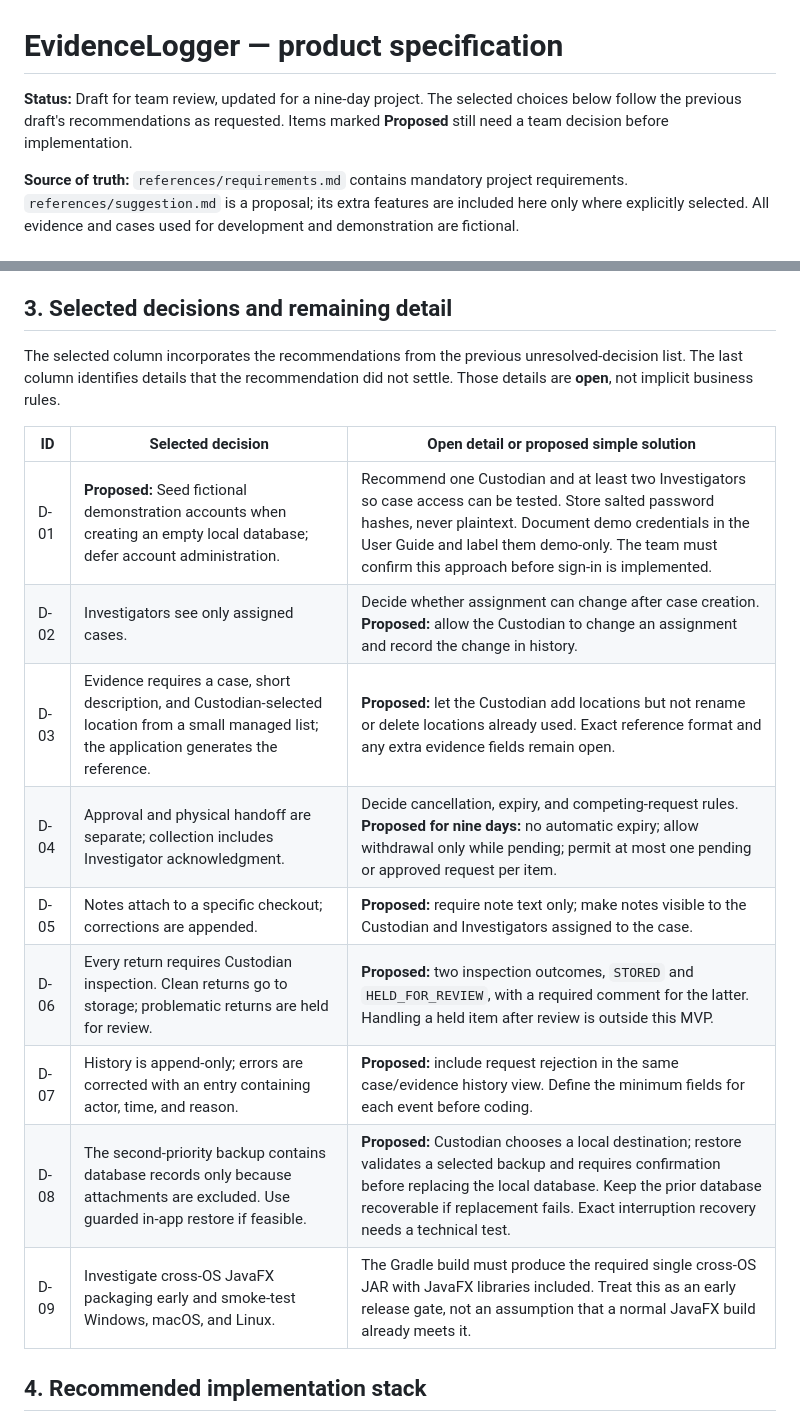
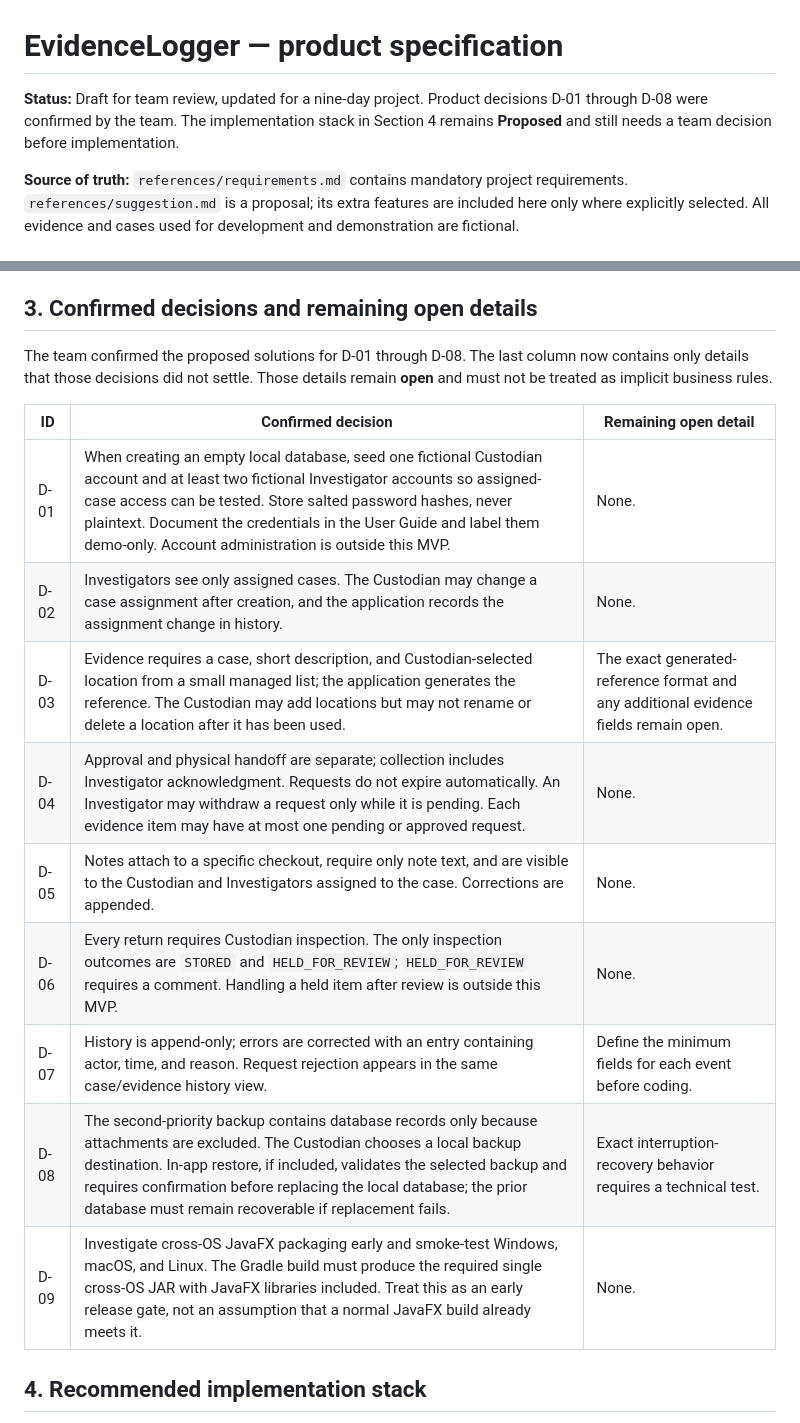
Before and after one commit to CS3227-2610-MP2-EvidenceLogger/CS3227-2610-MP2, a Markdown page: specs/product.md, 2 parts joined by grey strips. Rendered like a GitHub page.

Commit message:
docs: update product.md and add domain rules

```diff
--- a/specs/product.md
+++ b/specs/product.md
@@ -1,6 +1,6 @@
 # EvidenceLogger — product specification
 
-**Status:** Draft for team review, updated for a nine-day project. The selected choices below follow the previous draft's recommendations as requested. Items marked **Proposed** still need a team decision before implementation.
+**Status:** Draft for team review, updated for a nine-day project. Product decisions D-01 through D-08 were confirmed by the team. The implementation stack in Section 4 remains **Proposed** and still needs a team decision before implementation.
 
 **Source of truth:** `references/requirements.md` contains mandatory project requirements. `references/suggestion.md` is a proposal; its extra features are included here only where explicitly selected. All evidence and cases used for development and demonstration are fictional.
 
@@ -34,21 +34,21 @@ Separate role views must be backed by service-layer authorization. Investigators
 5. The collecting Investigator adds a note and initiates return. The Custodian records inspection; the item shows either in storage or held for review.
 6. Authorized users can read ordered history. Attempts to edit or delete an old entry fail; a correction appears as a new entry.
 
-## 3. Selected decisions and remaining detail
+## 3. Confirmed decisions and remaining open details
 
-The selected column incorporates the recommendations from the previous unresolved-decision list. The last column identifies details that the recommendation did not settle. Those details are **open**, not implicit business rules.
+The team confirmed the proposed solutions for D-01 through D-08. The last column now contains only details that those decisions did not settle. Those details remain **open** and must not be treated as implicit business rules.
 
-| ID | Selected decision | Open detail or proposed simple solution |
+| ID | Confirmed decision | Remaining open detail |
 | --- | --- | --- |
-| D-01 | **Proposed:** Seed fictional demonstration accounts when creating an empty local database; defer account administration. | Recommend one Custodian and at least two Investigators so case access can be tested. Store salted password hashes, never plaintext. Document demo credentials in the User Guide and label them demo-only. The team must confirm this approach before sign-in is implemented. |
-| D-02 | Investigators see only assigned cases. | Decide whether assignment can change after case creation. **Proposed:** allow the Custodian to change an assignment and record the change in history. |
-| D-03 | Evidence requires a case, short description, and Custodian-selected location from a small managed list; the application generates the reference. | **Proposed:** let the Custodian add locations but not rename or delete locations already used. Exact reference format and any extra evidence fields remain open. |
-| D-04 | Approval and physical handoff are separate; collection includes Investigator acknowledgment. | Decide cancellation, expiry, and competing-request rules. **Proposed for nine days:** no automatic expiry; allow withdrawal only while pending; permit at most one pending or approved request per item. |
-| D-05 | Notes attach to a specific checkout; corrections are appended. | **Proposed:** require note text only; make notes visible to the Custodian and Investigators assigned to the case. |
-| D-06 | Every return requires Custodian inspection. Clean returns go to storage; problematic returns are held for review. | **Proposed:** two inspection outcomes, `STORED` and `HELD_FOR_REVIEW`, with a required comment for the latter. Handling a held item after review is outside this MVP. |
-| D-07 | History is append-only; errors are corrected with an entry containing actor, time, and reason. | **Proposed:** include request rejection in the same case/evidence history view. Define the minimum fields for each event before coding. |
-| D-08 | The second-priority backup contains database records only because attachments are excluded. Use guarded in-app restore if feasible. | **Proposed:** Custodian chooses a local destination; restore validates a selected backup and requires confirmation before replacing the local database. Keep the prior database recoverable if replacement fails. Exact interruption recovery needs a technical test. |
-| D-09 | Investigate cross-OS JavaFX packaging early and smoke-test Windows, macOS, and Linux. | The Gradle build must produce the required single cross-OS JAR with JavaFX libraries included. Treat this as an early release gate, not an assumption that a normal JavaFX build already meets it. |
+| D-01 | When creating an empty local database, seed one fictional Custodian account and at least two fictional Investigator accounts so assigned-case access can be tested. Store salted password hashes, never plaintext. Document the credentials in the User Guide and label them demo-only. Account administration is outside this MVP. | None. |
+| D-02 | Investigators see only assigned cases. The Custodian may change a case assignment after creation, and the application records the assignment change in history. | None. |
+| D-03 | Evidence requires a case, short description, and Custodian-selected location from a small managed list; the application generates the reference. The Custodian may add locations but may not rename or delete a location after it has been used. | The exact generated-reference format and any additional evidence fields remain open. |
+| D-04 | Approval and physical handoff are separate; collection includes Investigator acknowledgment. Requests do not expire automatically. An Investigator may withdraw a request only while it is pending. Each evidence item may have at most one pending or approved request. | None. |
+| D-05 | Notes attach to a specific checkout, require only note text, and are visible to the Custodian and Investigators assigned to the case. Corrections are appended. | None. |
+| D-06 | Every return requires Custodian inspection. The only inspection outcomes are `STORED` and `HELD_FOR_REVIEW`; `HELD_FOR_REVIEW` requires a comment. Handling a held item after review is outside this MVP. | None. |
+| D-07 | History is append-only; errors are corrected with an entry containing actor, time, and reason. Request rejection appears in the same case/evidence history view. | Define the minimum fields for each event before coding. |
+| D-08 | The second-priority backup contains database records only because attachments are excluded. The Custodian chooses a local backup destination. In-app restore, if included, validates the selected backup and requires confirmation before replacing the local database; the prior database must remain recoverable if replacement fails. | Exact interruption-recovery behavior requires a technical test. |
+| D-09 | Investigate cross-OS JavaFX packaging early and smoke-test Windows, macOS, and Linux. The Gradle build must produce the required single cross-OS JAR with JavaFX libraries included. Treat this as an early release gate, not an assumption that a normal JavaFX build already meets it. | None. |
 
 ## 4. Recommended implementation stack
 
```
Also changed, not shown: specs/domain-rules.md (added, +202 -0 lines).
